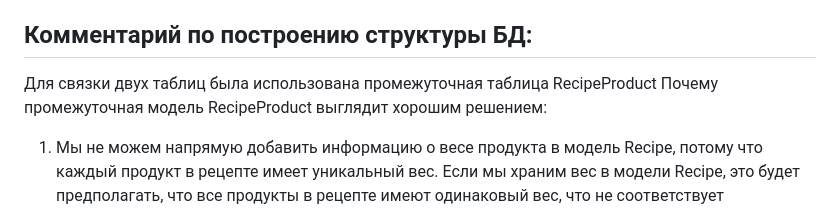
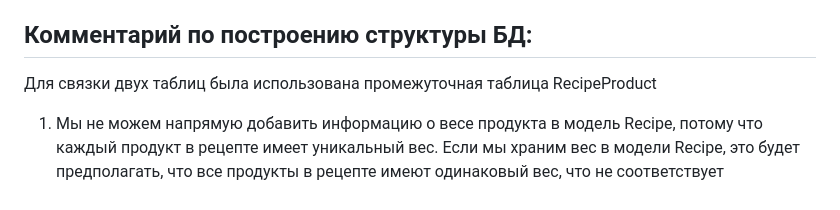
Before and after one commit to Artyom2395/-ook_book, a Markdown page: README.md, the part around the change. Drawn GitHub-style.

```diff
--- a/README.md
+++ b/README.md
@@ -50,7 +50,7 @@ password: Admin343
 
 ## Комментарий по построению структуры БД:
 Для связки двух таблиц была использована промежуточная таблица RecipeProduct
-Почему промежуточная модель RecipeProduct выглядит хорошим решением:
+
 1.	Мы не можем напрямую добавить информацию о весе продукта в модель Recipe, потому что каждый продукт в рецепте имеет уникальный вес. Если мы храним вес в модели Recipe, это будет предполагать, что все продукты в рецепте имеют одинаковый вес, что не соответствует действительности.
 2.	Использование промежуточной модели позволяет нормализовать данные. Это означает, что каждая единица информации хранится только один раз. Например, информация о продукте хранится в модели Product, а информация о рецепте — в модели Recipe. Промежуточная модель RecipeProduct связывает эти две сущности, сохраняя при этом уникальную информацию о весе продукта в каждом конкретном рецепте.
 3.	Использование промежуточной модели также обеспечивает большую гибкость. Если в будущем мы захотим добавить дополнительные атрибуты к связи между рецептом и продуктом (например, способ обработки продукта), это будет проще сделать, расширив модель RecipeProduct.
```
